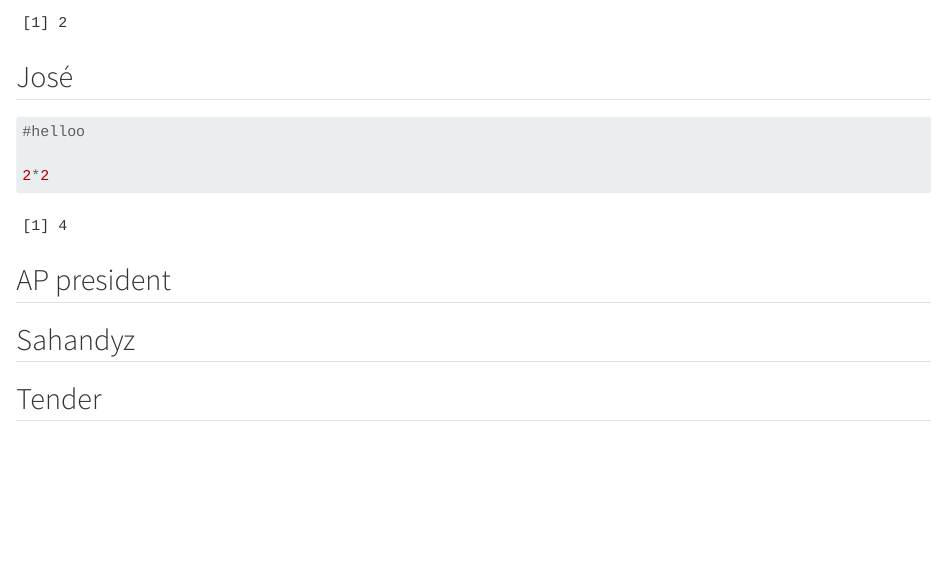
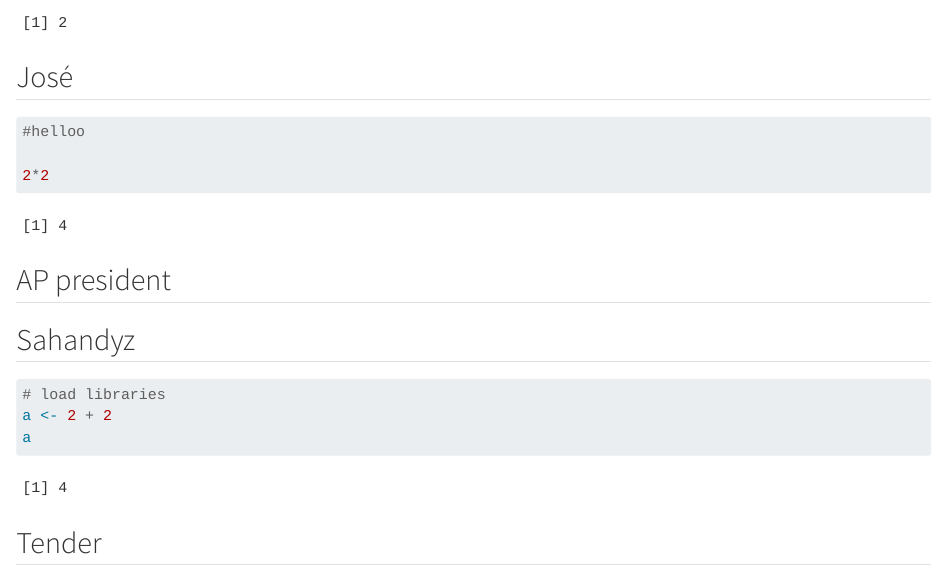
Before and after one commit to Freies/group26, a Quarto document (group_document.qmd): the page in a window 1100 px wide, from 450 px down. Rendered offline with R 4.5, knitr and Pandoc in place of Quarto, with nearby package versions.

Commit message:
Multiplication

````diff
--- a/group_document.qmd
+++ b/group_document.qmd
@@ -38,7 +38,9 @@ When you click the **Render** button a document will be generated that includes
 ## Sahandyz
 
 ```{r}
-
+# load libraries
+a <- 2 + 2
+a
 ```
 
 ## Tender
````
